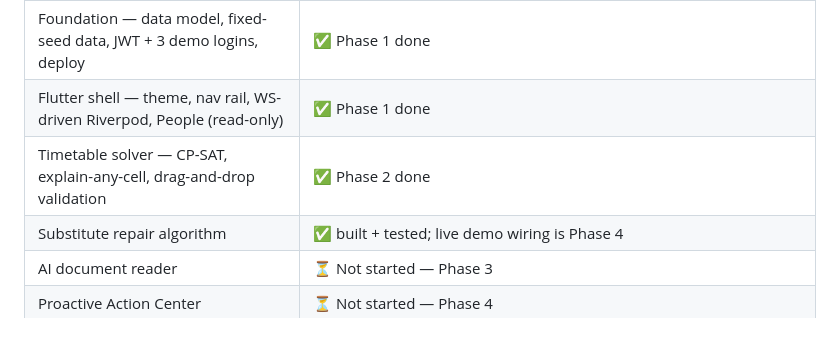
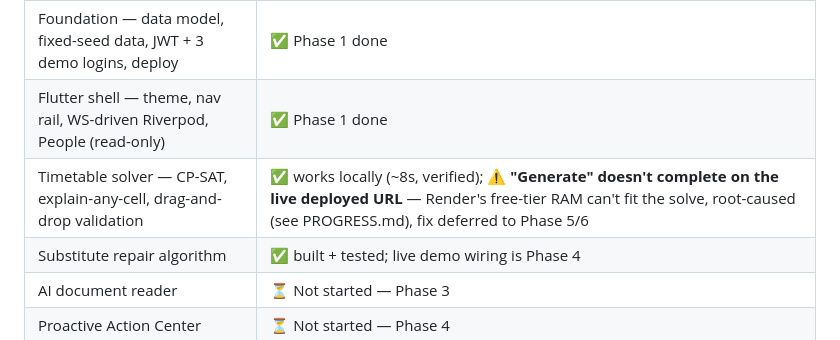
Before and after one commit to arunishrajput/shaala-os, a Markdown page: README.md, the part around the change. Rendered like a GitHub page.

```diff
--- a/README.md
+++ b/README.md
@@ -113,7 +113,7 @@ weakness. Updated at the end of every phase.
 |---|---|
 | Foundation — data model, fixed-seed data, JWT + 3 demo logins, deploy | ✅ Phase 1 done |
 | Flutter shell — theme, nav rail, WS-driven Riverpod, People (read-only) | ✅ Phase 1 done |
-| Timetable solver — CP-SAT, explain-any-cell, drag-and-drop validation | ✅ Phase 2 done |
+| Timetable solver — CP-SAT, explain-any-cell, drag-and-drop validation | ✅ works locally (~8s, verified); ⚠️ **"Generate" doesn't complete on the live deployed URL** — Render's free-tier RAM can't fit the solve, root-caused (see PROGRESS.md), fix deferred to Phase 5/6 |
 | Substitute repair algorithm | ✅ built + tested; live demo wiring is Phase 4 |
 | AI document reader | ⏳ Not started — Phase 3 |
 | Proactive Action Center | ⏳ Not started — Phase 4 |
```
Also changed, not shown: PROGRESS.md (+24 -3 lines).
